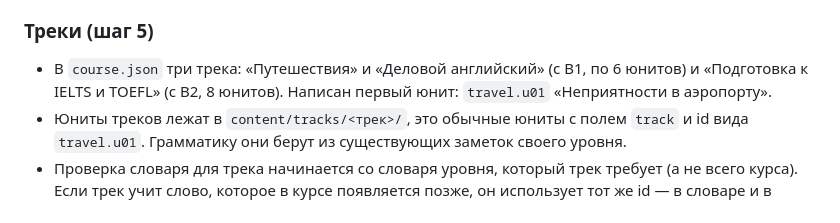
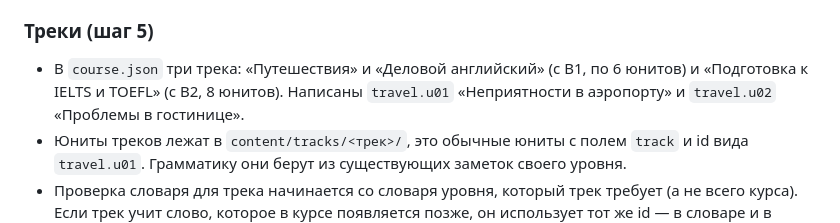
Before and after one commit to prozorovski322/jane, a Markdown page: docs/COURSE-PLAN.md, the part around the change. Rendered like a GitHub page.

Commit message:
Course plan: travel.u02 written

```diff
--- a/docs/COURSE-PLAN.md
+++ b/docs/COURSE-PLAN.md
@@ -235,7 +235,7 @@ Id уроков и юнитов остаются прежними (`a1.u01.l01`)
 
 ### Треки (шаг 5)
 
-- В `course.json` три трека: «Путешествия» и «Деловой английский» (с B1, по 6 юнитов) и «Подготовка к IELTS и TOEFL» (с B2, 8 юнитов). Написан первый юнит: `travel.u01` «Неприятности в аэропорту».
+- В `course.json` три трека: «Путешествия» и «Деловой английский» (с B1, по 6 юнитов) и «Подготовка к IELTS и TOEFL» (с B2, 8 юнитов). Написаны `travel.u01` «Неприятности в аэропорту» и `travel.u02` «Проблемы в гостинице».
 - Юниты треков лежат в `content/tracks/<трек>/`, это обычные юниты с полем `track` и id вида `travel.u01`. Грамматику они берут из существующих заметок своего уровня.
 - Проверка словаря для трека начинается со словаря уровня, который трек требует (а не всего курса). Если трек учит слово, которое в курсе появляется позже, он использует тот же id — в словаре и в повторении остаётся одна запись.
 - Итоговый тест трека (`travel.exam`, 30 заданий, порог 75%) собирается из юнитов трека, когда все они написаны; сертификата не даёт.
```
